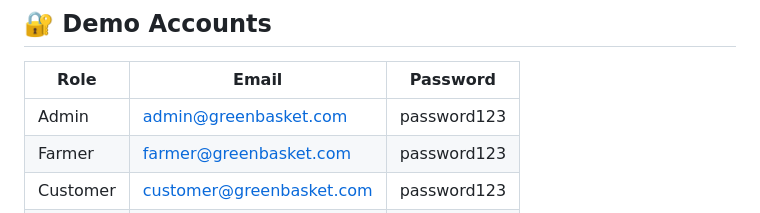
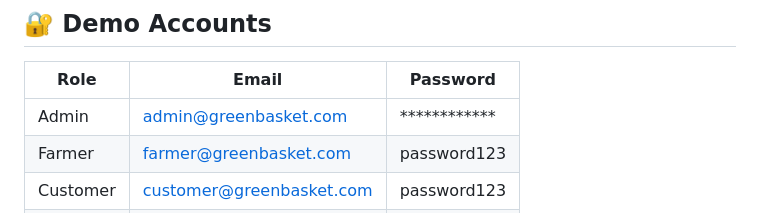
Before and after one commit to ap7700/greenbasket, a Markdown page: README.md, the part around the change. Drawn GitHub-style.

```diff
--- a/README.md
+++ b/README.md
@@ -95,7 +95,7 @@ Simply open `frontend/index.html` in your browser.
 
 | Role     | Email                      | Password    |
 |----------|---------------------------|-------------|
-| Admin    | admin@greenbasket.com     | password123 |
+| Admin    | admin@greenbasket.com     | ************|
 | Farmer   | farmer@greenbasket.com    | password123 |
 | Customer | customer@greenbasket.com  | password123 |
 | Delivery | delivery@greenbasket.com  | password123 |
```
